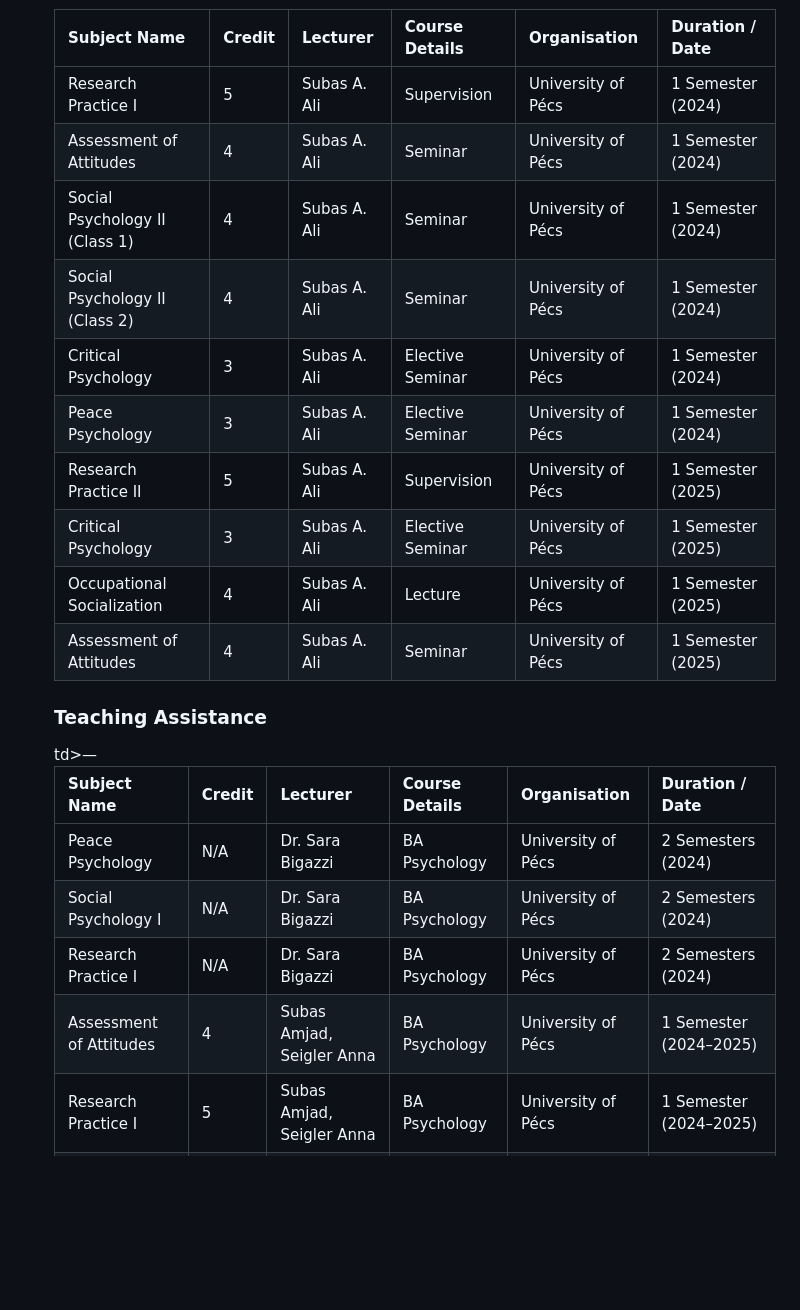
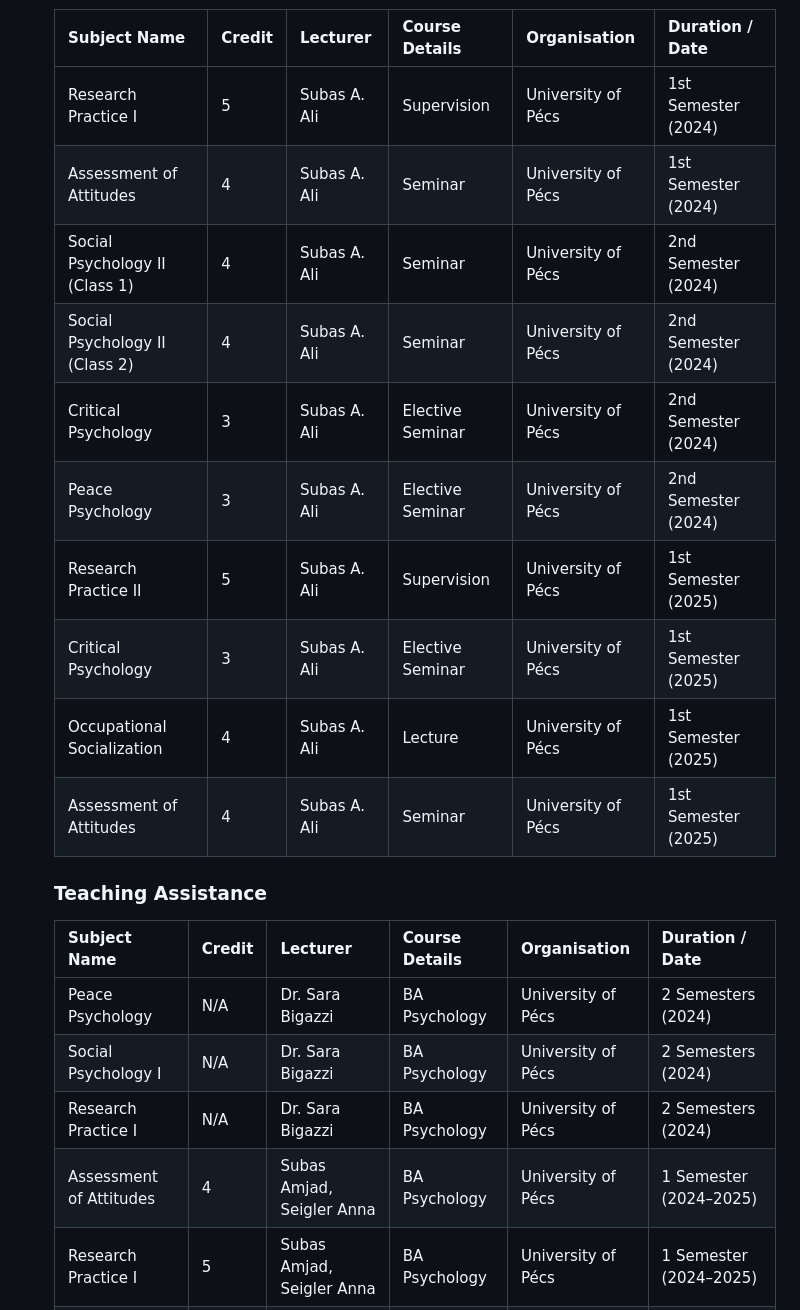
Before and after one commit to subasali/subasali.github.io, a Markdown page: README.md, the part around the change. Drawn GitHub-style; blank space fills up the shorter version.

Commit message:
Update course details and semesters in README

```diff
--- a/README.md
+++ b/README.md
@@ -223,16 +223,16 @@
         </tr>
       </thead>
       <tbody>
-        <tr><td>Research Practice I</td><td>5</td><td>Subas A. Ali</td><td>Supervision</td><td>University of Pécs</td><td>1 Semester (2024)</td></tr>
-        <tr><td>Assessment of Attitudes</td><td>4</td><td>Subas A. Ali</td><td>Seminar</td><td>University of Pécs</td><td>1 Semester (2024)</td></tr>
-        <tr><td>Social Psychology II (Class 1)</td><td>4</td><td>Subas A. Ali</td><td>Seminar</td><td>University of Pécs</td><td>1 Semester (2024)</td></tr>
-        <tr><td>Social Psychology II (Class 2)</td><td>4</td><td>Subas A. Ali</td><td>Seminar</td><td>University of Pécs</td><td>1 Semester (2024)</td></tr>
-        <tr><td>Critical Psychology</td><td>3</td><td>Subas A. Ali</td><td>Elective Seminar</td><td>University of Pécs</td><td>1 Semester (2024)</td></tr>
-        <tr><td>Peace Psychology</td><td>3</td><td>Subas A. Ali</td><td>Elective Seminar</td><td>University of Pécs</td><td>1 Semester (2024)</td></tr>
-        <tr><td>Research Practice II</td><td>5</td><td>Subas A. Ali</td><td>Supervision</td><td>University of Pécs</td><td>1 Semester (2025)</td></tr>
-        <tr><td>Critical Psychology</td><td>3</td><td>Subas A. Ali</td><td>Elective Seminar</td><td>University of Pécs</td><td>1 Semester (2025)</td></tr>
-        <tr><td>Occupational Socialization</td><td>4</td><td>Subas A. Ali</td><td>Lecture</td><td>University of Pécs</td><td>1 Semester (2025)</td></tr>
-        <tr><td>Assessment of Attitudes</td><td>4</td><td>Subas A. Ali</td><td>Seminar</td><td>University of Pécs</td><td>1 Semester (2025)</td></tr>
+        <tr><td>Research Practice I</td><td>5</td><td>Subas A. Ali</td><td>Supervision</td><td>University of Pécs</td><td>1st Semester (2024)</td></tr>
+        <tr><td>Assessment of Attitudes</td><td>4</td><td>Subas A. Ali</td><td>Seminar</td><td>University of Pécs</td><td>1st Semester (2024)</td></tr>
+        <tr><td>Social Psychology II (Class 1)</td><td>4</td><td>Subas A. Ali</td><td>Seminar</td><td>University of Pécs</td><td>2nd Semester (2024)</td></tr>
+        <tr><td>Social Psychology II (Class 2)</td><td>4</td><td>Subas A. Ali</td><td>Seminar</td><td>University of Pécs</td><td>2nd Semester (2024)</td></tr>
+        <tr><td>Critical Psychology</td><td>3</td><td>Subas A. Ali</td><td>Elective Seminar</td><td>University of Pécs</td><td>2nd Semester (2024)</td></tr>
+        <tr><td>Peace Psychology</td><td>3</td><td>Subas A. Ali</td><td>Elective Seminar</td><td>University of Pécs</td><td>2nd Semester (2024)</td></tr>
+        <tr><td>Research Practice II</td><td>5</td><td>Subas A. Ali</td><td>Supervision</td><td>University of Pécs</td><td>1st Semester (2025)</td></tr>
+        <tr><td>Critical Psychology</td><td>3</td><td>Subas A. Ali</td><td>Elective Seminar</td><td>University of Pécs</td><td>1st Semester (2025)</td></tr>
+        <tr><td>Occupational Socialization</td><td>4</td><td>Subas A. Ali</td><td>Lecture</td><td>University of Pécs</td><td>1st Semester (2025)</td></tr>
+        <tr><td>Assessment of Attitudes</td><td>4</td><td>Subas A. Ali</td><td>Seminar</td><td>University of Pécs</td><td>1st Semester (2025)</td></tr>
       </tbody>
     </table>
   </div>
@@ -254,7 +254,7 @@
         <tr><td>Peace Psychology</td><td>N/A</td><td>Dr. Sara Bigazzi</td><td>BA Psychology</td><td>University of Pécs</td><td>2 Semesters (2024)</td></tr>
         <tr><td>Social Psychology I</td><td>N/A</td><td>Dr. Sara Bigazzi</td><td>BA Psychology</td><td>University of Pécs</td><td>2 Semesters (2024)</td></tr>
         <tr><td>Research Practice I</td><td>N/A</td><td>Dr. Sara Bigazzi</td><td>BA Psychology</td><td>University of Pécs</td><td>2 Semesters (2024)</td></tr>
-        <tr><td>Assessment of Attitudes</td><td>4</td>td>—</td><td>Subas Amjad, Seigler Anna</td><td>BA Psychology</td><td>University of Pécs</td><td>1 Semester (2024–2025)</td></tr>
+        <tr><td>Assessment of Attitudes</td><td>4</td><td>Subas Amjad, Seigler Anna</td><td>BA Psychology</td><td>University of Pécs</td><td>1 Semester (2024–2025)</td></tr>
         <tr><td>Research Practice I</td><td>5</td><td>Subas Amjad, Seigler Anna</td><td>BA Psychology</td><td>University of Pécs</td><td>1 Semester (2024–2025)</td></tr>
         <tr><td>Peace Psychology</td><td>N/A</td><td>Dr. Sara Bigazzi</td><td>BA Psychology</td><td>University of Pécs</td><td>2 Semesters (2022–2023)</td></tr>
         <tr><td>Social Psychology I</td><td>N/A</td><td>Dr. Sara Bigazzi</td><td>BA Psychology</td><td>University of Pécs</td><td>2 Semesters (2022–2023)</td></tr>
```
